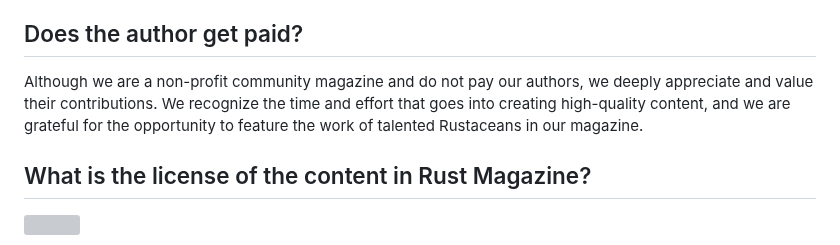
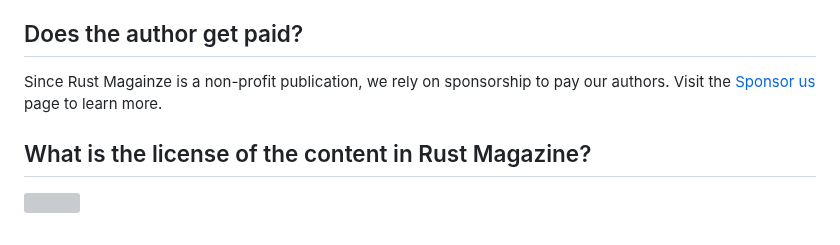
Before and after one commit to RustMagazine/rustmagazine, a Markdown page: pages/faq.md, the part around the change. GitHub-like rendering; grey boxes are pictures that could not be loaded.

Commit message:
Update FAQ page

```diff
--- a/pages/faq.md
+++ b/pages/faq.md
@@ -48,7 +48,7 @@ We don't have concrete details on the distribution of our readers since we have
 
 ## Does the author get paid?
 
-Although we are a non-profit community magazine and do not pay our authors, we deeply appreciate and value their contributions. We recognize the time and effort that goes into creating high-quality content, and we are grateful for the opportunity to feature the work of talented Rustaceans in our magazine.
+Since Rust Magainze is a non-profit publication, we rely on sponsorship to pay our authors. Visit the [Sponsor us](/sponsor) page to learn more.
 
 ## What is the license of the content in Rust Magazine?
 
```
